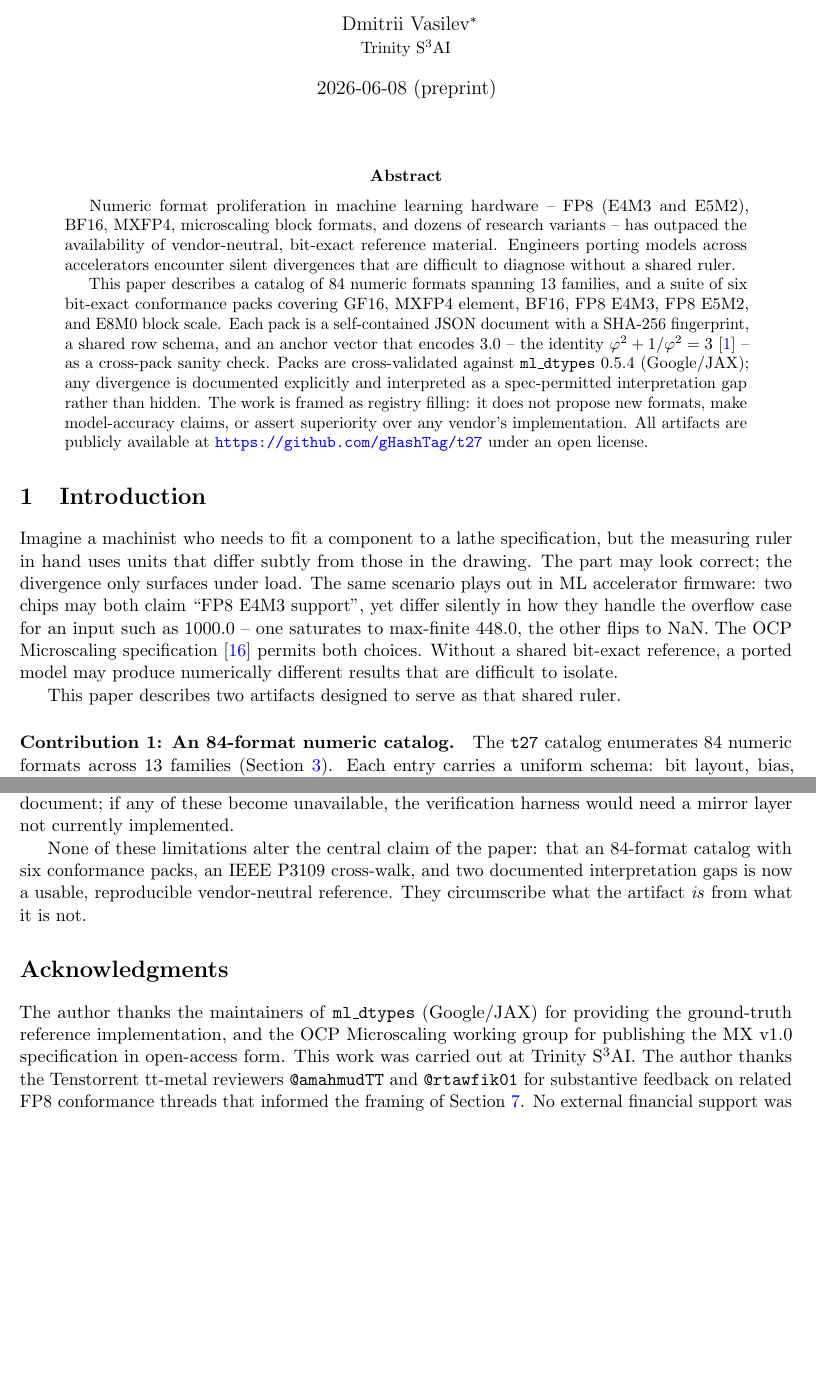
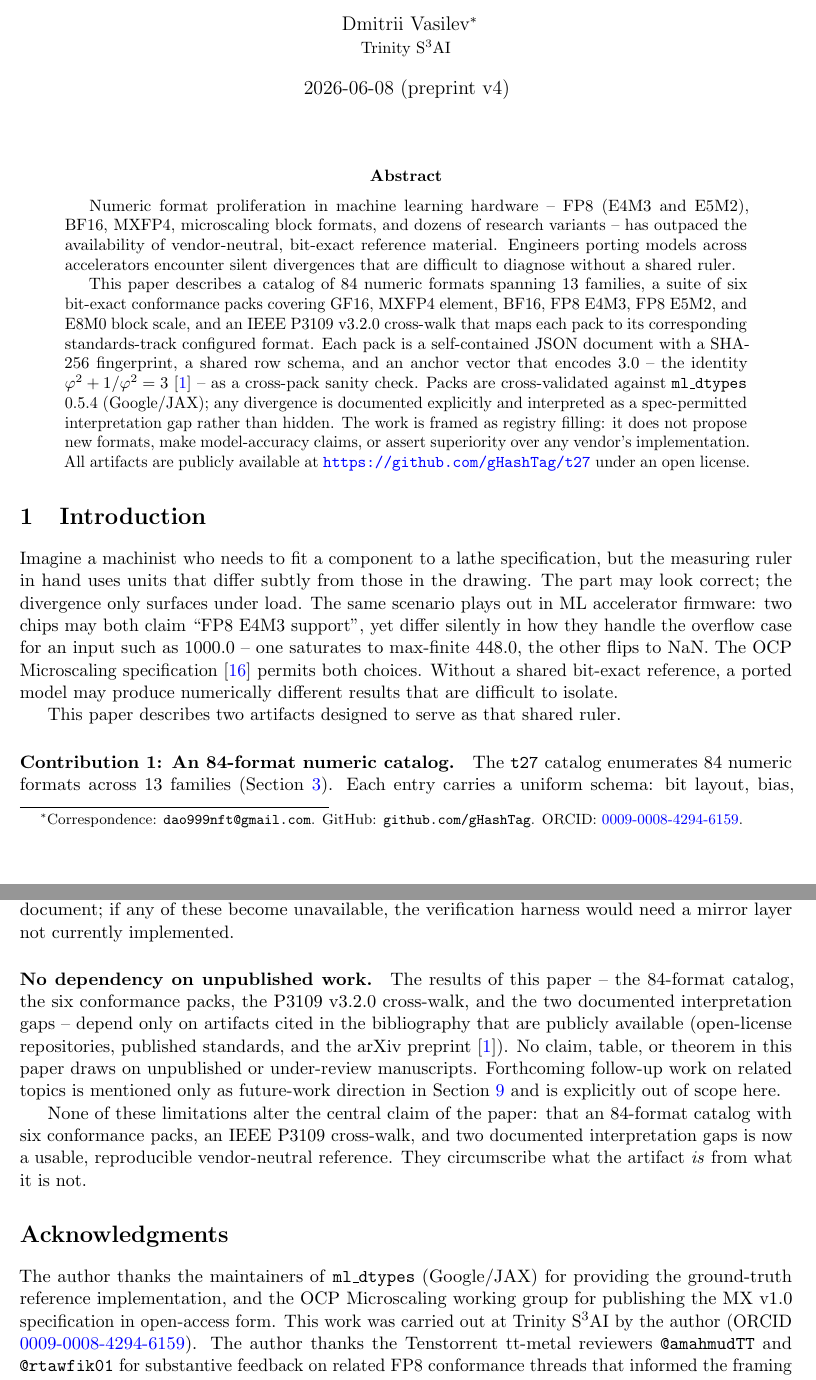
Before and after one commit to gHashTag/paper3-methodology, a LaTeX paper (main.tex): two parts of pages 1 and 15 of 16 before the commit and two parts of pages 1 and 15 of 17 after it, joined at a grey line, cut so that both start at the same text, the shorter picture padded with empty space. Compiled offline with pdfLaTeX.

Commit message:
paper #3 v4: +correspondence, +P3109 in abstract, +No dependency on unpublished work
- title page footnote: +Correspondence dao999nft@gmail.com (was github+ORCID only)
- abstract: explicit mention of IEEE P3109 v3.2.0 cross-walk as third contribution
- Limitations: new paragraph 'No dependency on unpublished work' stating that no
  claim/table/theorem in this paper draws on unpublished or under-review manuscripts
- Acknowledgments: ORCID 0009-0008-4294-6159 stated inline in author attribution
- date label: 2026-06-08 (preprint v4)

PDF SHA-256: 9759e67164f1cbdef05264339778be20b0292e4cc1ac3e31a039c589a283afd8
17 pages, 180 KB, qpdf check passes, no hype/DARPA/Pellis-leak.

```diff
--- a/main.tex
+++ b/main.tex
@@ -26,7 +26,10 @@
 \setlength{\tabcolsep}{4pt}
 
 % ---- helper for long hex strings: allow break after any char ----
+% allow the renderer to break long hex inside tables and itemize without
+% leaving an orphan trailing character on the next line
 \newcommand{\hex}[1]{\texttt{\seqsplit{#1}}}
+\tolerance=2000
 
 % ---- left-aligned p-column for tabularx ----
 \newcolumntype{L}[1]{>{\raggedright\arraybackslash}p{#1}}
@@ -50,11 +53,12 @@
 A Vendor-Neutral Reference for FP8, BF16, MXFP4, and Microscaling Formats}
 
 \author{Dmitrii Vasilev\thanks{%
-  \texttt{github.com/gHashTag};
-  ORCID \href{https://orcid.org/0009-0008-4294-6159}{0009-0008-4294-6159}.}\\
+  Correspondence: \texttt{dao999nft@gmail.com}.
+  GitHub: \texttt{github.com/gHashTag}.
+  ORCID: \href{https://orcid.org/0009-0008-4294-6159}{0009-0008-4294-6159}.}\\
 \small Trinity S\textsuperscript{3}AI}
 
-\date{2026-06-08 (preprint)}
+\date{2026-06-08 (preprint v4)}
 % ======================================================================
 
 \begin{document}
@@ -68,15 +72,16 @@ outpaced the availability of vendor-neutral, bit-exact reference material.
 Engineers porting models across accelerators encounter silent divergences that
 are difficult to diagnose without a shared ruler.
 
-This paper describes a catalog of 84 numeric formats spanning 13 families, and
-a suite of six bit-exact conformance packs covering GF16, MXFP4 element, BF16,
-FP8 E4M3, FP8 E5M2, and E8M0 block scale.  Each pack is a self-contained JSON
-document with a SHA-256 fingerprint, a shared row schema, and an anchor vector
-that encodes $3.0$ -- the identity $\varphi^{2} + 1/\varphi^{2} = 3$
-\cite{gf_arxiv} -- as a cross-pack sanity check.  Packs are cross-validated
-against \texttt{ml\_dtypes} 0.5.4 (Google/JAX); any divergence is documented
-explicitly and interpreted as a spec-permitted interpretation gap rather than
-hidden.  The work is framed as registry filling: it does not propose new
+This paper describes a catalog of 84 numeric formats spanning 13 families, a
+suite of six bit-exact conformance packs covering GF16, MXFP4 element, BF16,
+FP8 E4M3, FP8 E5M2, and E8M0 block scale, and an IEEE P3109 v3.2.0 cross-walk
+that maps each pack to its corresponding standards-track configured format.
+Each pack is a self-contained JSON document with a SHA-256 fingerprint, a
+shared row schema, and an anchor vector that encodes $3.0$ -- the identity
+$\varphi^{2} + 1/\varphi^{2} = 3$ \cite{gf_arxiv} -- as a cross-pack sanity
+check.  Packs are cross-validated against \texttt{ml\_dtypes} 0.5.4
+(Google/JAX); any divergence is documented explicitly and interpreted as a
+spec-permitted interpretation gap rather than hidden.  The work is framed as registry filling: it does not propose new
 formats, make model-accuracy claims, or assert superiority over any vendor's
 implementation.  All artifacts are publicly available at
 \url{https://github.com/gHashTag/t27} under an open license.
@@ -959,6 +964,16 @@ reproducibility depends on the upstream availability of
 document; if any of these become unavailable, the verification harness
 would need a mirror layer not currently implemented.
 
+\paragraph{No dependency on unpublished work.}
+The results of this paper -- the 84-format catalog, the six conformance
+packs, the P3109 v3.2.0 cross-walk, and the two documented interpretation
+gaps -- depend only on artifacts cited in the bibliography that are
+publicly available (open-license repositories, published standards, and the
+arXiv preprint \cite{gf_arxiv}).  No claim, table, or theorem in this paper
+draws on unpublished or under-review manuscripts.  Forthcoming follow-up
+work on related topics is mentioned only as future-work direction in
+Section~\ref{sec:future} and is explicitly out of scope here.
+
 None of these limitations alter the central claim of the paper: that an
 84-format catalog with six conformance packs, an IEEE P3109 cross-walk,
 and two documented interpretation gaps is now a usable, reproducible
@@ -971,11 +986,12 @@ from what it is not.
 The author thanks the maintainers of \texttt{ml\_dtypes} (Google/JAX) for
 providing the ground-truth reference implementation, and the OCP Microscaling
 working group for publishing the MX v1.0 specification in open-access form.
-This work was carried out at Trinity S\textsuperscript{3}AI.  The author
-thanks the Tenstorrent tt-metal reviewers \texttt{@amahmudTT} and
-\texttt{@rtawfik01} for substantive feedback on related FP8 conformance threads
-that informed the framing of Section~\ref{sec:discussion}.  No external
-financial support was involved in the preparation of this preprint.
+This work was carried out at Trinity S\textsuperscript{3}AI by the author
+(ORCID \href{https://orcid.org/0009-0008-4294-6159}{0009-0008-4294-6159}).
+The author thanks the Tenstorrent tt-metal reviewers \texttt{@amahmudTT}
+and \texttt{@rtawfik01} for substantive feedback on related FP8 conformance
+threads that informed the framing of Section~\ref{sec:discussion}.  No
+external financial support was involved in the preparation of this preprint.
 
 % ======================================================================
 \begin{thebibliography}{99}
```
Also changed, not shown: paper3-methodology-2026-06-08-v4-trinity.pdf (added).
